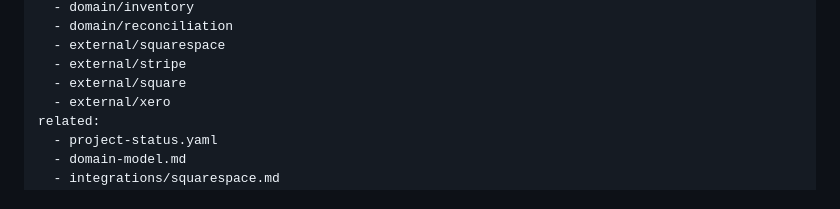
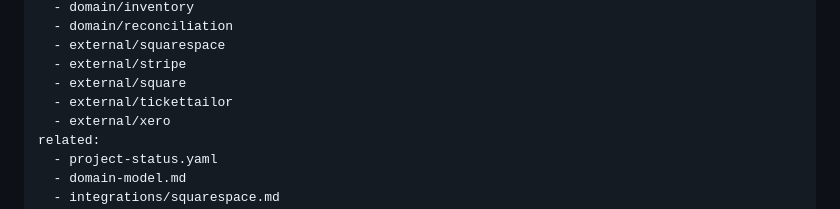
Before and after one commit to fkhawajagh/lbkmk, a Markdown page: docs/discovery/owner-questions.md, the part around the change. GitHub-like rendering.

Commit message:
docs(discovery): add external/tickettailor tag
TicketTailor is referenced in the Stripe questions as context; add the
controlled-vocabulary tag for tag-graph completeness.

```diff
--- a/docs/discovery/owner-questions.md
+++ b/docs/discovery/owner-questions.md
@@ -14,6 +14,7 @@ tags:
   - external/squarespace
   - external/stripe
   - external/square
+  - external/tickettailor
   - external/xero
 related:
   - project-status.yaml
```
